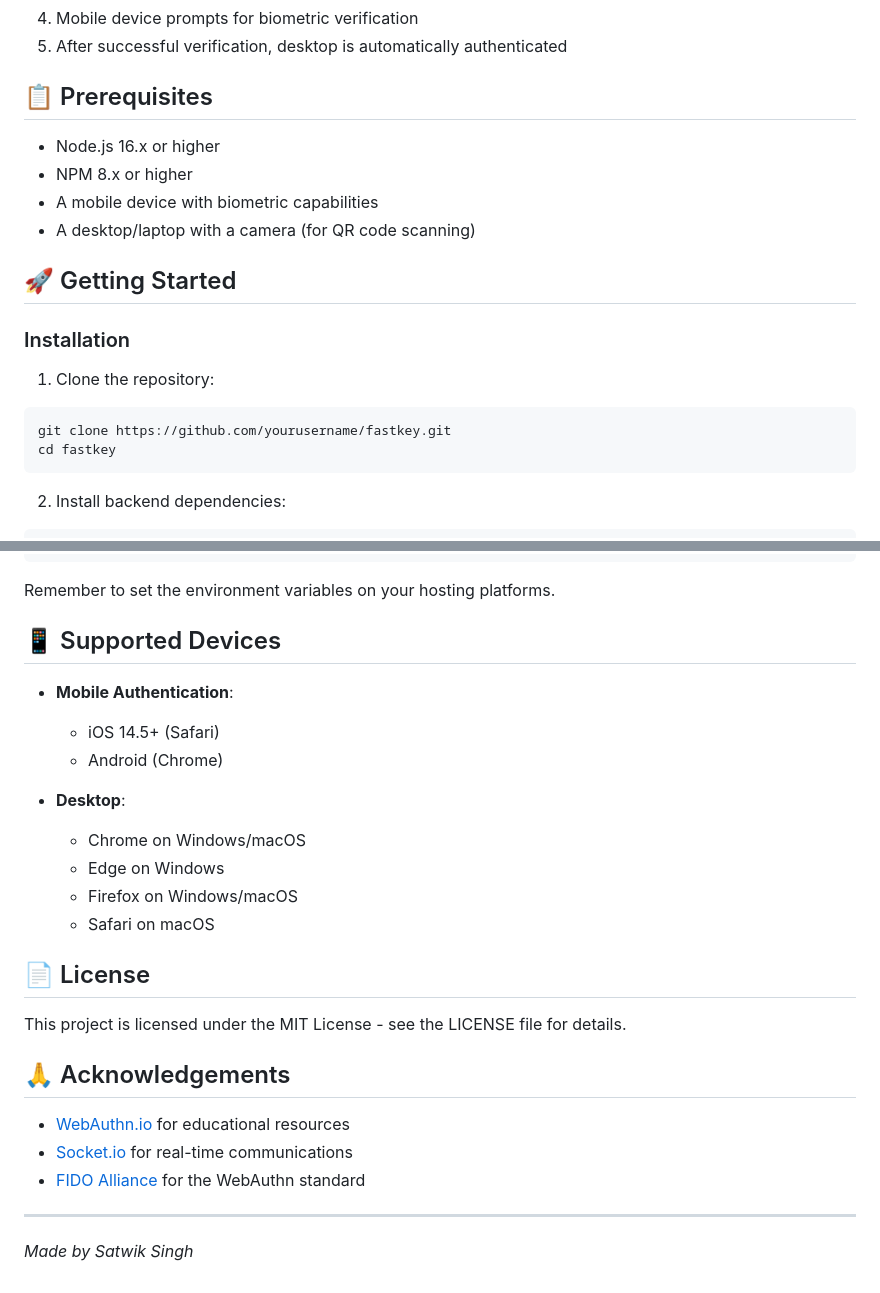
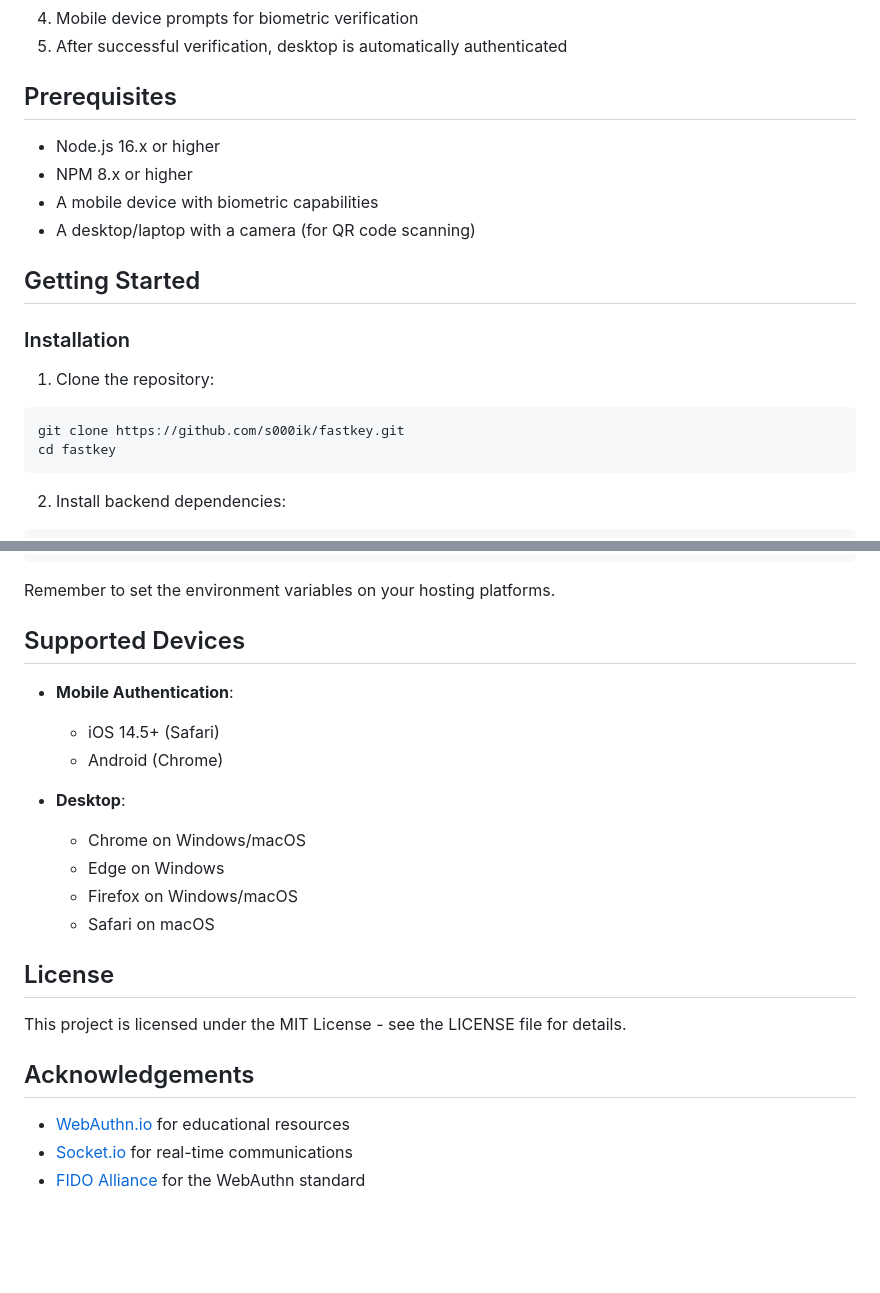
Before and after one commit to ssatwik975/Fastkey, a Markdown page: README.md, 2 parts joined by grey strips. Drawn GitHub-style; blank space fills up the shorter version.

Commit message:
Refactor README.md to improve section headings and enhance clarity

````diff
--- a/README.md
+++ b/README.md
@@ -50,20 +50,20 @@ FastKey uses a three-part architecture:
 4. Mobile device prompts for biometric verification
 5. After successful verification, desktop is automatically authenticated
 
-## 📋 Prerequisites
+## Prerequisites
 
 - Node.js 16.x or higher
 - NPM 8.x or higher
 - A mobile device with biometric capabilities
 - A desktop/laptop with a camera (for QR code scanning)
 
-## 🚀 Getting Started
+## Getting Started
 
 ### Installation
 
 1. Clone the repository:
 ```bash
-git clone https://github.com/yourusername/fastkey.git
+git clone https://github.com/s000ik/fastkey.git
 cd fastkey
 ```
 
@@ -142,7 +142,7 @@ vercel
 
 Remember to set the environment variables on your hosting platforms.
 
-## 📱 Supported Devices
+## Supported Devices
 
 - **Mobile Authentication**:
   - iOS 14.5+ (Safari)
@@ -154,16 +154,12 @@ Remember to set the environment variables on your hosting platforms.
   - Firefox on Windows/macOS
   - Safari on macOS
 
-## 📄 License
+## License
 
 This project is licensed under the MIT License - see the LICENSE file for details.
 
-## 🙏 Acknowledgements
+## Acknowledgements
 
 - [WebAuthn.io](https://webauthn.io/) for educational resources
 - [Socket.io](https://socket.io/) for real-time communications
 - [FIDO Alliance](https://fidoalliance.org/) for the WebAuthn standard
-
----
-
-*Made by Satwik Singh*
````
Also changed, not shown: other parts of README.md (+6 -6 lines).
